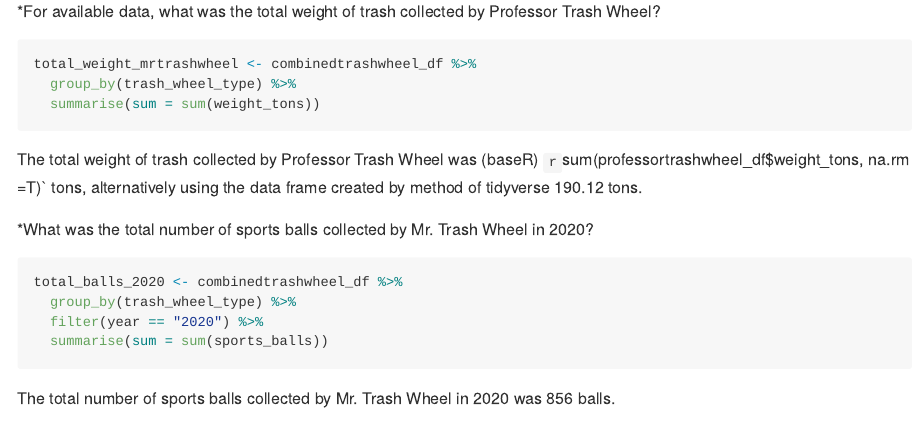
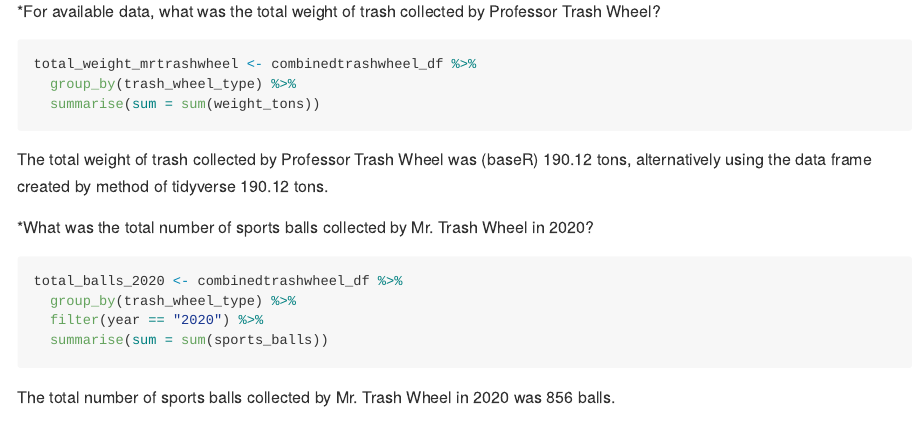
Before and after one commit to kpatpatt/p8105_hw2_kpp2126, an R Markdown document (p8105_hw2_kpp2126.Rmd): the page in a window 1100 px wide, from 3830 px down. The pictures show the output file p8105_hw2_kpp2126.md that the author committed with the source, drawn offline in the style of GitHub; long lines of code are wrapped.

Commit message:
fixed final inline error

````diff
--- a/p8105_hw2_kpp2126.Rmd
+++ b/p8105_hw2_kpp2126.Rmd
@@ -149,7 +149,7 @@ total_weight_mrtrashwheel <- combinedtrashwheel_df %>%
   group_by(trash_wheel_type) %>%
   summarise(sum = sum(weight_tons))
 ```
-The total weight of trash collected by Professor Trash Wheel was (baseR) `r `sum(professortrashwheel_df$weight_tons, na.rm =T)` tons, alternatively using the data frame created by method of tidyverse `r total_weight_mrtrashwheel[2, 2]` tons.
+The total weight of trash collected by Professor Trash Wheel was (baseR) `r sum(professortrashwheel_df$weight_tons, na.rm =T)` tons, alternatively using the data frame created by method of tidyverse `r total_weight_mrtrashwheel[2, 2]` tons.
 
 *What was the total number of sports balls collected by Mr. Trash Wheel in 2020?
 ```{r total balls}
````
Also changed, not shown: p8105_hw2_kpp2126.md.
